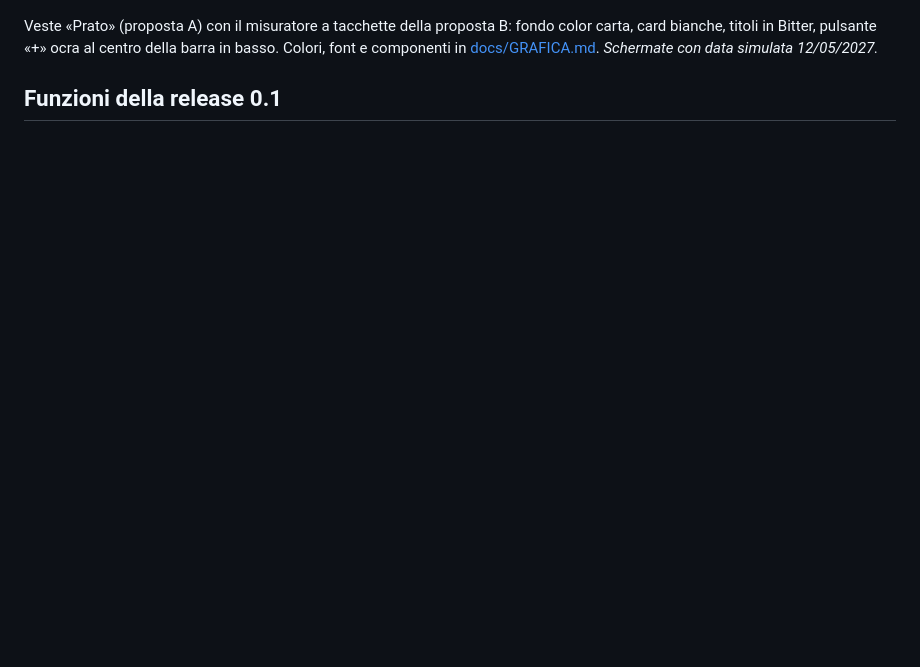
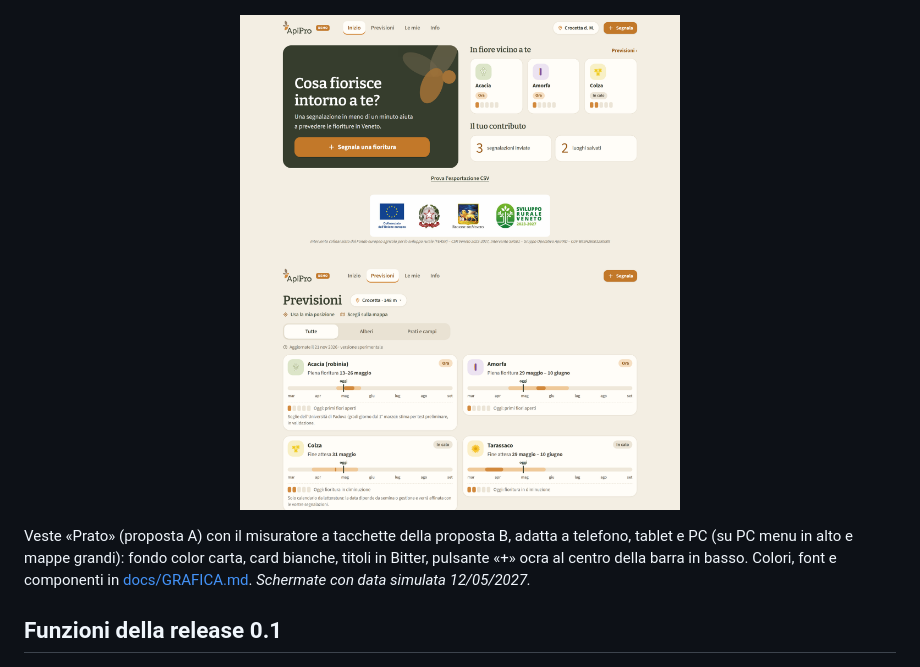
Before and after one commit to JohnnyM1986/apipro-fioriture, a Markdown page: README.md, the part around the change. GitHub-like rendering; pictures changed too: docs/img/grafica_A_pc_inizio.png (added), docs/img/grafica_A_pc_previsioni.png (added); blank space fills up the shorter version.

```diff
--- a/README.md
+++ b/README.md
@@ -56,7 +56,12 @@ Partecipare è semplice e non richiede registrazione:
   <img src="docs/img/grafica_A_fase.png" width="220" alt="Segnala: scelta della fase">
 </p>
 
-Veste «Prato» (proposta A) con il misuratore a tacchette della proposta B: fondo color carta, card bianche,
+<p align="center">
+  <img src="docs/img/grafica_A_pc_inizio.png" width="440" alt="Inizio su PC">
+  <img src="docs/img/grafica_A_pc_previsioni.png" width="440" alt="Previsioni su PC">
+</p>
+
+Veste «Prato» (proposta A) con il misuratore a tacchette della proposta B, adatta a telefono, tablet e PC (su PC menu in alto e mappe grandi): fondo color carta, card bianche,
 titoli in Bitter, pulsante «+» ocra al centro della barra in basso. Colori, font e componenti in
 [docs/GRAFICA.md](docs/GRAFICA.md). *Schermate con data simulata 12/05/2027.*
 
```
Also changed, not shown: docs/GRAFICA.md (+21 -0 lines), 9 other files.
